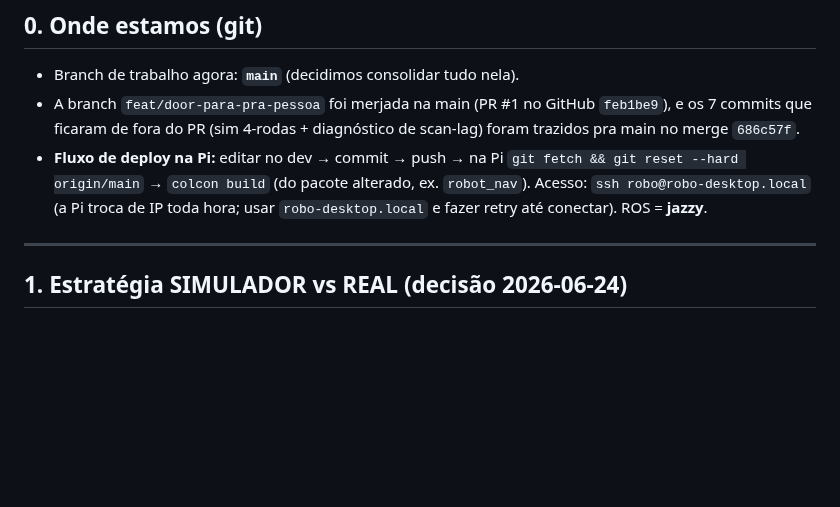
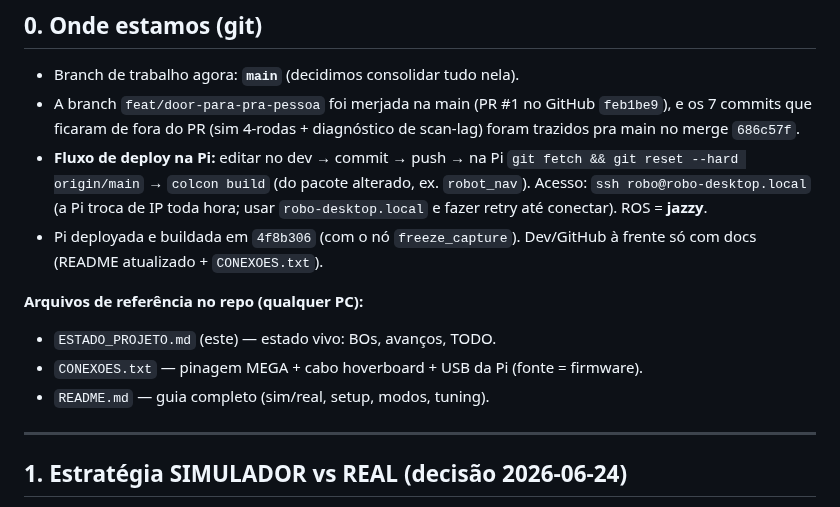
Before and after one commit to LGSantarosa/Controle_robo_web, a Markdown page: ESTADO_PROJETO.md, the part around the change. Drawn GitHub-style; blank space fills up the shorter version.

Commit message:
docs: estado vivo aponta CONEXOES.txt + HEAD da Pi

```diff
--- a/ESTADO_PROJETO.md
+++ b/ESTADO_PROJETO.md
@@ -15,6 +15,13 @@
   `git fetch && git reset --hard origin/main` → `colcon build` (do pacote alterado, ex. `robot_nav`).
   Acesso: `ssh robo@robo-desktop.local` (a Pi troca de IP toda hora; usar `robo-desktop.local`
   e fazer retry até conectar). ROS = **jazzy**.
+- Pi deployada e buildada em `4f8b306` (com o nó `freeze_capture`). Dev/GitHub à frente só com
+  docs (README atualizado + `CONEXOES.txt`).
+
+**Arquivos de referência no repo (qualquer PC):**
+- `ESTADO_PROJETO.md` (este) — estado vivo: BOs, avanços, TODO.
+- `CONEXOES.txt` — pinagem MEGA + cabo hoverboard + USB da Pi (fonte = firmware).
+- `README.md` — guia completo (sim/real, setup, modos, tuning).
 
 ---
 
```
